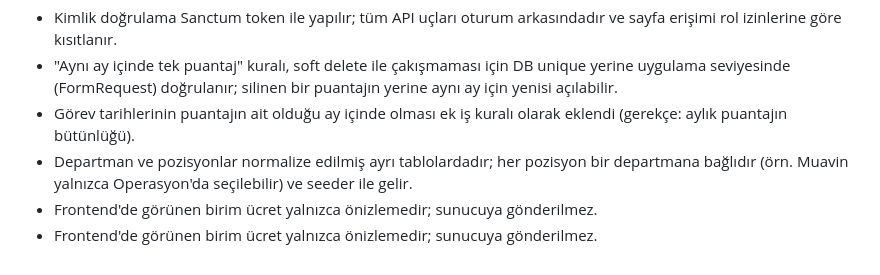
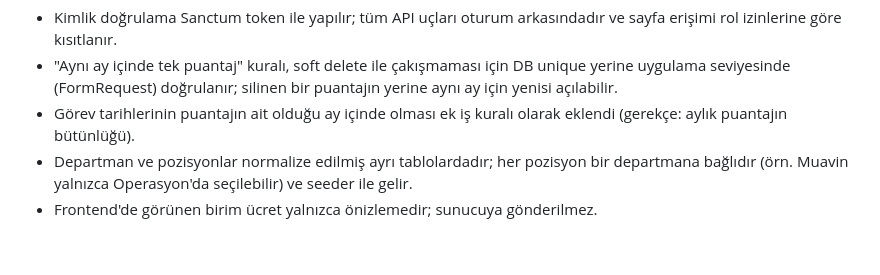
Before and after one commit to firatcnd/puantaj, a Markdown page: README.md, the part around the change. Drawn GitHub-style.

Commit message:
README: yinelenen onizleme notunu kaldir

```diff
--- a/README.md
+++ b/README.md
@@ -179,4 +179,3 @@ doğrulamaları yalnızca kullanıcı deneyimi içindir.
 - Departman ve pozisyonlar normalize edilmiş ayrı tablolardadır; her pozisyon bir
   departmana bağlıdır (örn. Muavin yalnızca Operasyon'da seçilebilir) ve seeder ile gelir.
 - Frontend'de görünen birim ücret yalnızca önizlemedir; sunucuya gönderilmez.
-- Frontend'de görünen birim ücret yalnızca önizlemedir; sunucuya gönderilmez.
```
